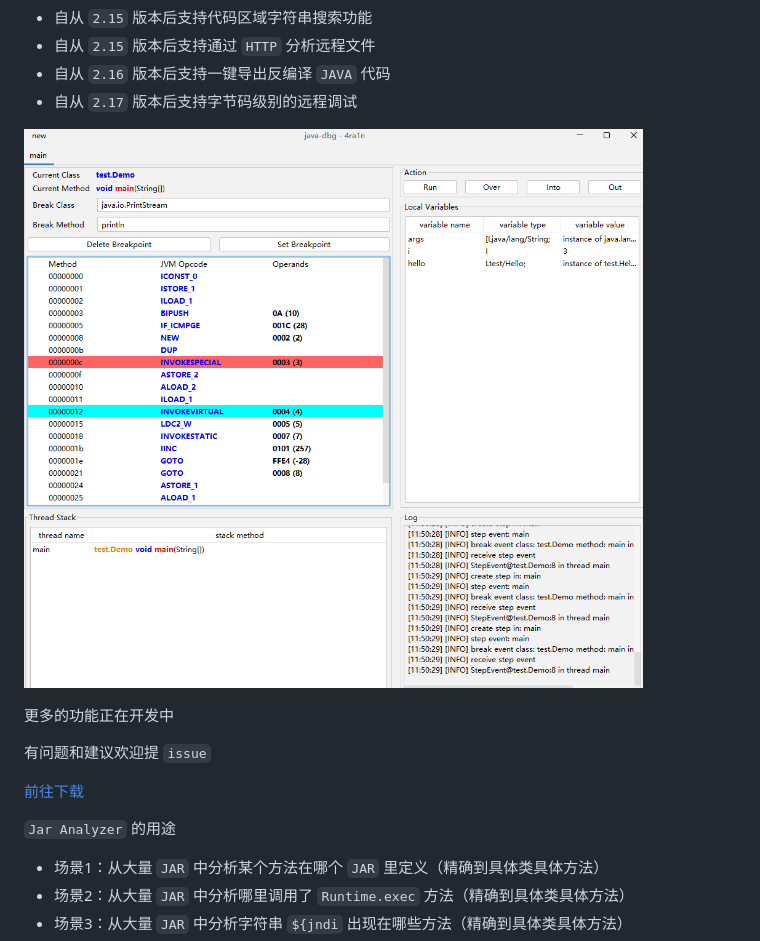
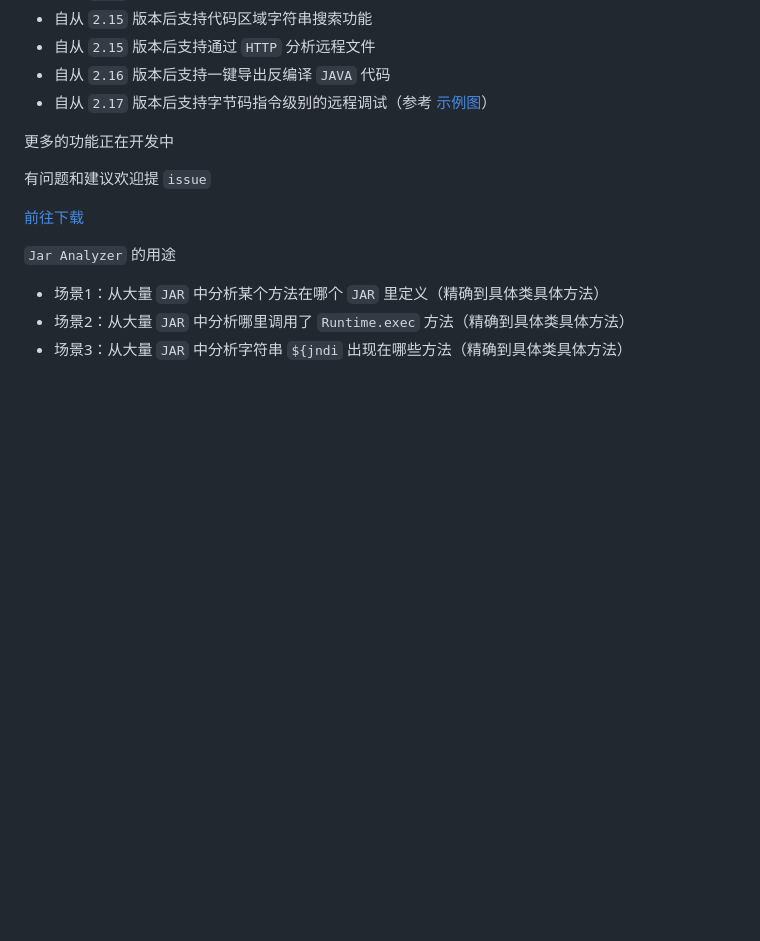
Before and after one commit to jar-analyzer/jar-analyzer, a Markdown page: README.md, the part around the change. GitHub-like rendering; blank space fills up the shorter version.

```diff
--- a/README.md
+++ b/README.md
@@ -25,9 +25,7 @@
 - 自从 `2.15` 版本后支持代码区域字符串搜索功能
 - 自从 `2.15` 版本后支持通过 `HTTP` 分析远程文件
 - 自从 `2.16` 版本后支持一键导出反编译 `JAVA` 代码
-- 自从 `2.17` 版本后支持字节码级别的远程调试
-
-![](img/0035.png)
+- 自从 `2.17` 版本后支持字节码指令级别的远程调试（参考 [示例图](img/0035.png)）
 
 更多的功能正在开发中
 
```
